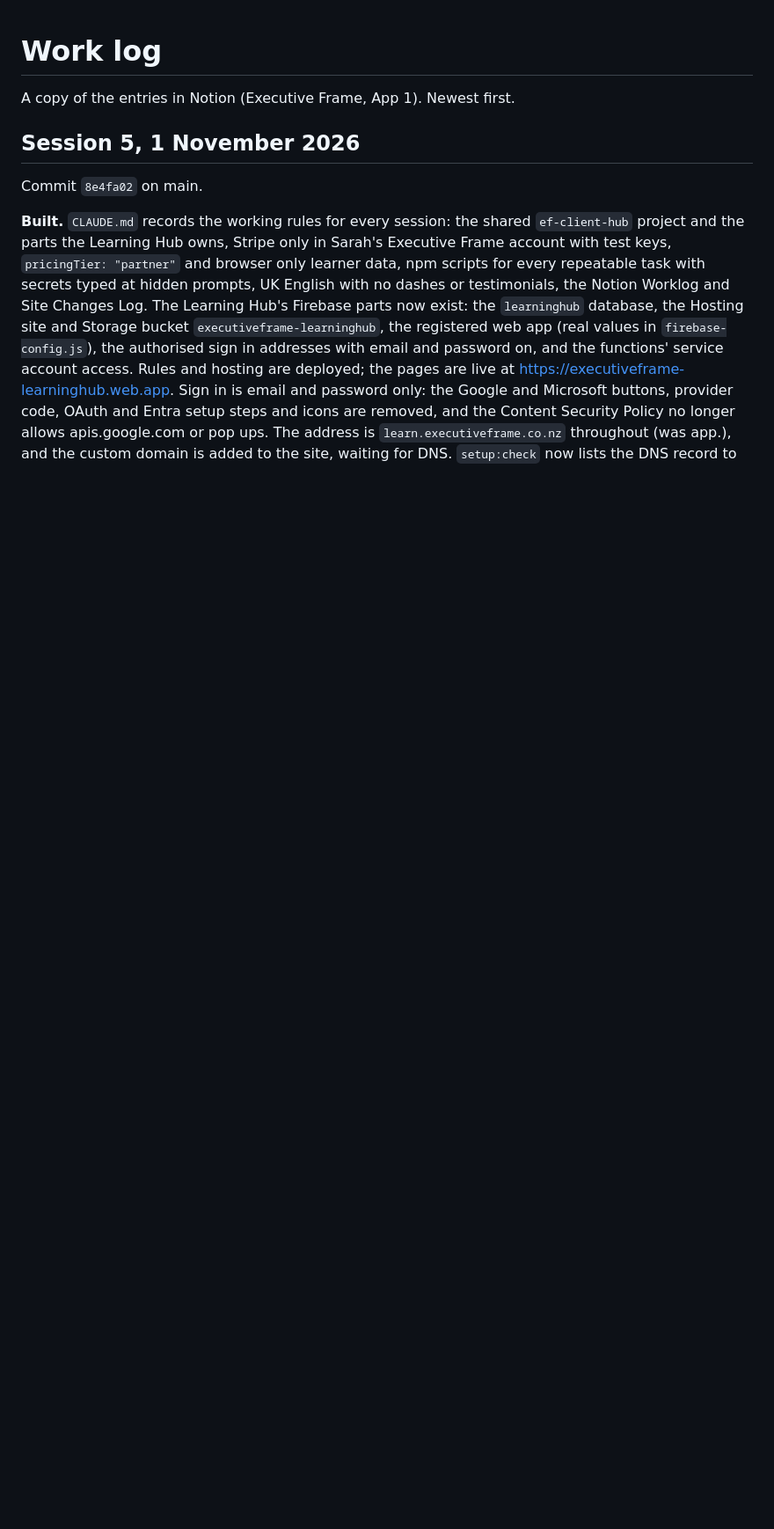
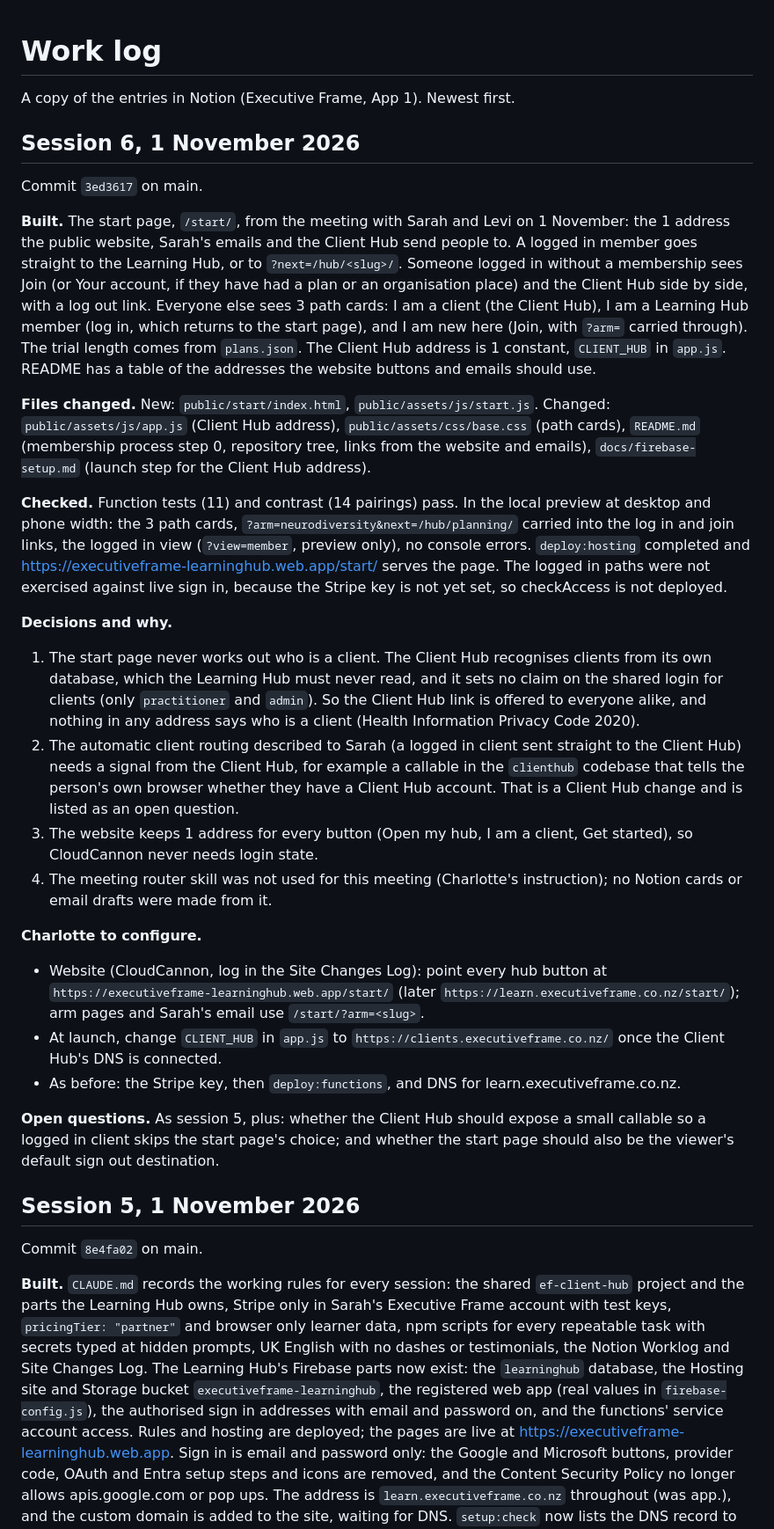
Before and after one commit to charlotteprice-blip/eflearninghub, a Markdown page: docs/WORK-LOG.md, the part around the change. Shown at 88% size. Rendered like a GitHub page; blank space fills up the shorter version.

Commit message:
Work log: session 6
Co-Authored-By: Claude Fable 5.1 <noreply@anthropic.com>

```diff
--- a/docs/WORK-LOG.md
+++ b/docs/WORK-LOG.md
@@ -1,6 +1,29 @@
 # Work log
 
 A copy of the entries in Notion (Executive Frame, App 1). Newest first.
+
+## Session 6, 1 November 2026
+
+Commit `3ed3617` on main.
+
+**Built.** The start page, `/start/`, from the meeting with Sarah and Levi on 1 November: the 1 address the public website, Sarah's emails and the Client Hub send people to. A logged in member goes straight to the Learning Hub, or to `?next=/hub/<slug>/`. Someone logged in without a membership sees Join (or Your account, if they have had a plan or an organisation place) and the Client Hub side by side, with a log out link. Everyone else sees 3 path cards: I am a client (the Client Hub), I am a Learning Hub member (log in, which returns to the start page), and I am new here (Join, with `?arm=` carried through). The trial length comes from `plans.json`. The Client Hub address is 1 constant, `CLIENT_HUB` in `app.js`. README has a table of the addresses the website buttons and emails should use.
+
+**Files changed.** New: `public/start/index.html`, `public/assets/js/start.js`. Changed: `public/assets/js/app.js` (Client Hub address), `public/assets/css/base.css` (path cards), `README.md` (membership process step 0, repository tree, links from the website and emails), `docs/firebase-setup.md` (launch step for the Client Hub address).
+
+**Checked.** Function tests (11) and contrast (14 pairings) pass. In the local preview at desktop and phone width: the 3 path cards, `?arm=neurodiversity&next=/hub/planning/` carried into the log in and join links, the logged in view (`?view=member`, preview only), no console errors. `deploy:hosting` completed and https://executiveframe-learninghub.web.app/start/ serves the page. The logged in paths were not exercised against live sign in, because the Stripe key is not yet set, so checkAccess is not deployed.
+
+**Decisions and why.**
+1. The start page never works out who is a client. The Client Hub recognises clients from its own database, which the Learning Hub must never read, and it sets no claim on the shared login for clients (only `practitioner` and `admin`). So the Client Hub link is offered to everyone alike, and nothing in any address says who is a client (Health Information Privacy Code 2020).
+2. The automatic client routing described to Sarah (a logged in client sent straight to the Client Hub) needs a signal from the Client Hub, for example a callable in the `clienthub` codebase that tells the person's own browser whether they have a Client Hub account. That is a Client Hub change and is listed as an open question.
+3. The website keeps 1 address for every button (Open my hub, I am a client, Get started), so CloudCannon never needs login state.
+4. The meeting router skill was not used for this meeting (Charlotte's instruction); no Notion cards or email drafts were made from it.
+
+**Charlotte to configure.**
+- Website (CloudCannon, log in the Site Changes Log): point every hub button at `https://executiveframe-learninghub.web.app/start/` (later `https://learn.executiveframe.co.nz/start/`); arm pages and Sarah's email use `/start/?arm=<slug>`.
+- At launch, change `CLIENT_HUB` in `app.js` to `https://clients.executiveframe.co.nz/` once the Client Hub's DNS is connected.
+- As before: the Stripe key, then `deploy:functions`, and DNS for learn.executiveframe.co.nz.
+
+**Open questions.** As session 5, plus: whether the Client Hub should expose a small callable so a logged in client skips the start page's choice; and whether the start page should also be the viewer's default sign out destination.
 
 ## Session 5, 1 November 2026
 
```
